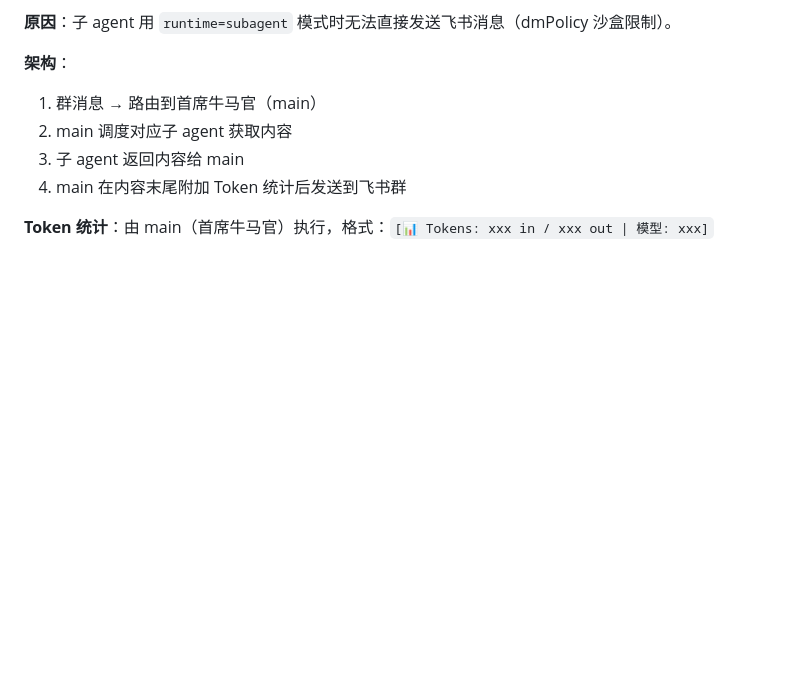
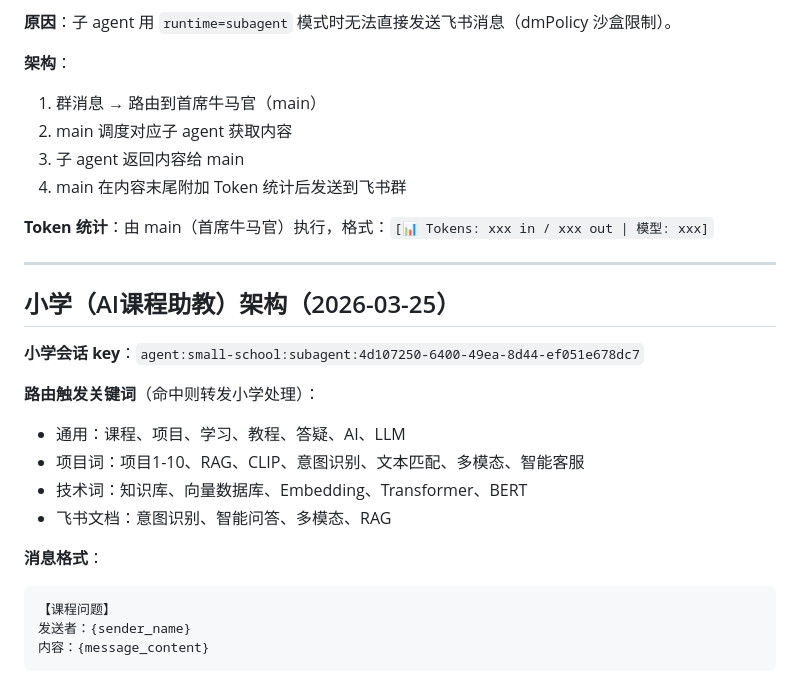
Before and after one commit to kirin1024/openclaw-autodream, a Markdown page: MEMORY.md, the part around the change. Drawn GitHub-style; blank space fills up the shorter version.

Commit message:
docs: 更新MEMORY.md 小学路由架构

````diff
--- a/MEMORY.md
+++ b/MEMORY.md
@@ -112,3 +112,22 @@
 4. main 在内容末尾附加 Token 统计后发送到飞书群
 
 **Token 统计**：由 main（首席牛马官）执行，格式：`[📊 Tokens: xxx in / xxx out | 模型: xxx]`
+
+---
+
+## 小学（AI课程助教）架构（2026-03-25）
+
+**小学会话 key**：`agent:small-school:subagent:4d107250-6400-49ea-8d44-ef051e678dc7`
+
+**路由触发关键词**（命中则转发小学处理）：
+- 通用：课程、项目、学习、教程、答疑、AI、LLM
+- 项目词：项目1-10、RAG、CLIP、意图识别、文本匹配、多模态、智能客服
+- 技术词：知识库、向量数据库、Embedding、Transformer、BERT
+- 飞书文档：意图识别、智能问答、多模态、RAG
+
+**消息格式**：
+```
+【课程问题】
+发送者：{sender_name}
+内容：{message_content}
+```
````
